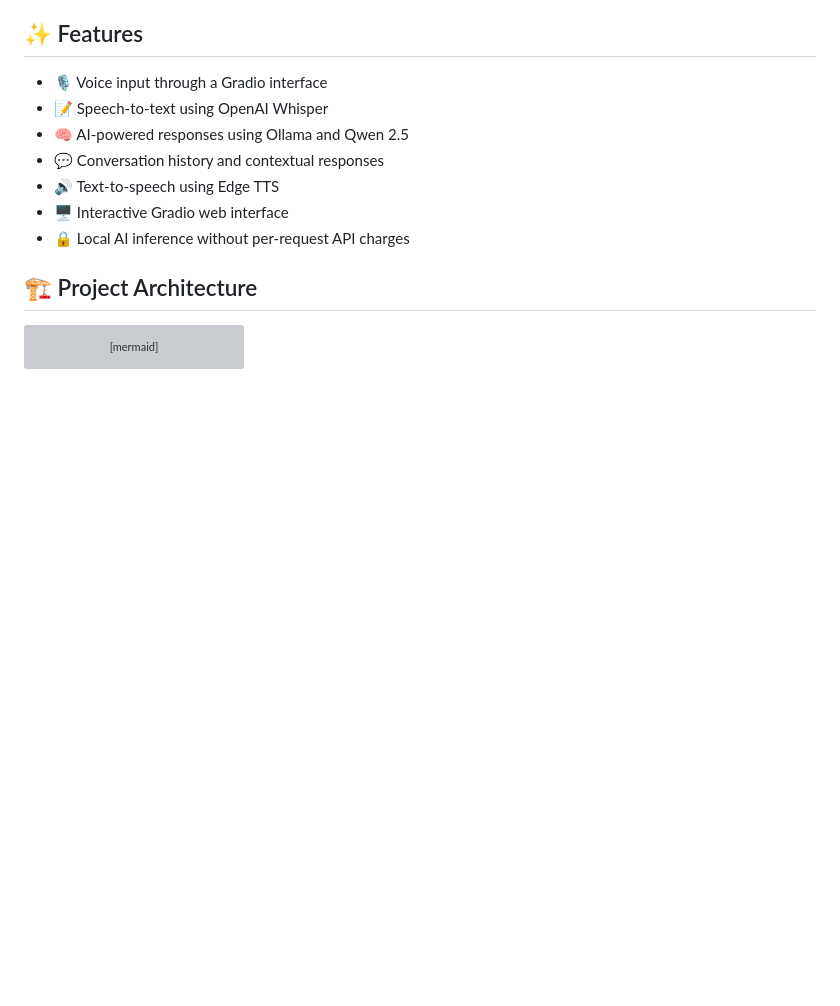
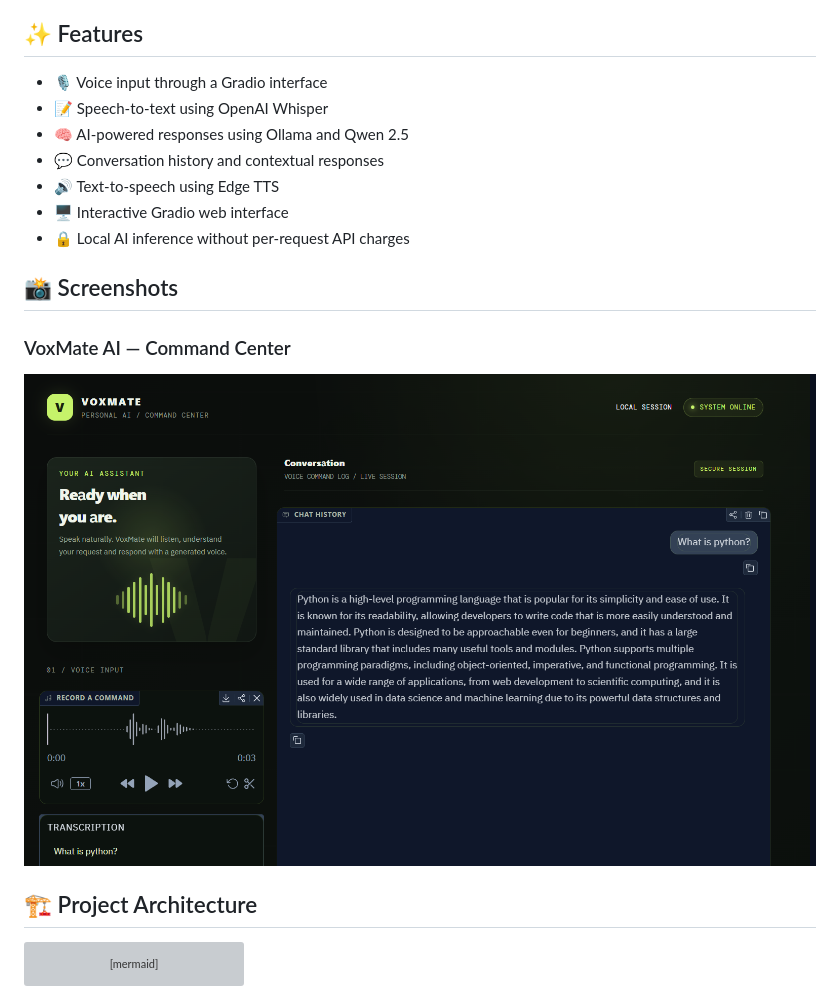
Before and after one commit to 21vicky/VoxMate-AI, a Markdown page: README.md, the part around the change. GitHub-like rendering; pictures changed too: assets/voxmate-dashboard.png (added); blank space fills up the shorter version; grey boxes are pictures that could not be loaded.

Commit message:
docs: add VoxMate dashboard screenshot

```diff
--- a/README.md
+++ b/README.md
@@ -15,6 +15,12 @@ VoxMate AI is a personal voice assistant that listens to voice commands, convert
 - 🔊 Text-to-speech using Edge TTS
 - 🖥️ Interactive Gradio web interface
 - 🔒 Local AI inference without per-request API charges
+
+## 📸 Screenshots
+
+### VoxMate AI — Command Center
+
+![VoxMate Dashboard](assets/voxmate-dashboard.png)
 
 ## 🏗️ Project Architecture
 
```
